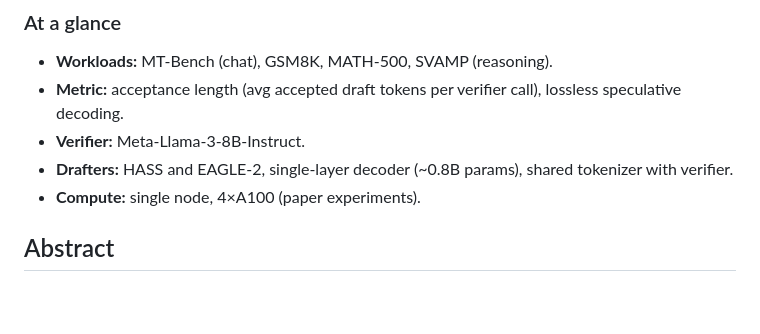
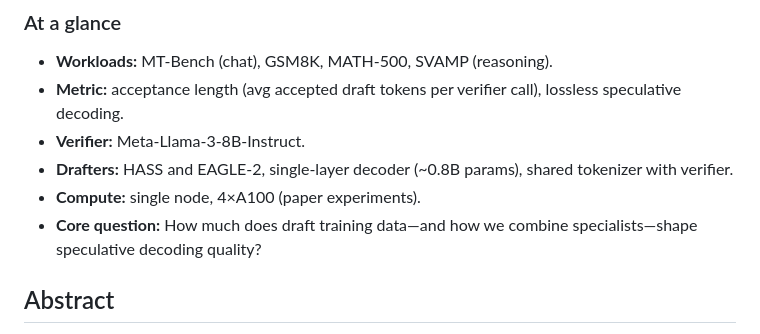
Before and after one commit to Moe-Zbeeb/TAPS, a Markdown page: README.md, the part around one of its changes. GitHub-like rendering; blank space fills up the shorter version.

Commit message:
Enhance README project-page presentation

```diff
--- a/README.md
+++ b/README.md
@@ -38,6 +38,7 @@ TAPS studies how the draft training distribution shapes speculative decoding qua
 - **Verifier:** Meta-Llama-3-8B-Instruct.
 - **Drafters:** HASS and EAGLE-2, single-layer decoder (~0.8B params), shared tokenizer with verifier.
 - **Compute:** single node, 4×A100 (paper experiments).
+- **Core question:** How much does draft training data—and how we combine specialists—shape speculative decoding quality?
 
 ## Abstract
 > Speculative decoding speeds up autoregressive generation by letting a lightweight drafter propose tokens that a larger verifier checks in parallel. We study how much draft quality depends on the training distribution using HASS and EAGLE-2 drafts trained on MathInstruct, ShareGPT, and mixed variants, evaluated on MT-Bench, GSM8K, MATH-500, and SVAMP. Task-matched drafts specialize; mixed data aids robustness but is not uniformly dominant across temperatures. Among composition strategies, weight averaging underperforms, confidence routing improves, and merged-tree verification attains the highest acceptance length. Confidence is a stronger routing signal than entropy. Results show speculative decoding quality hinges on both draft architecture and the alignment between draft training data and downstream workload.
```
Also changed, not shown: other parts of README.md (+5 -5 lines).
